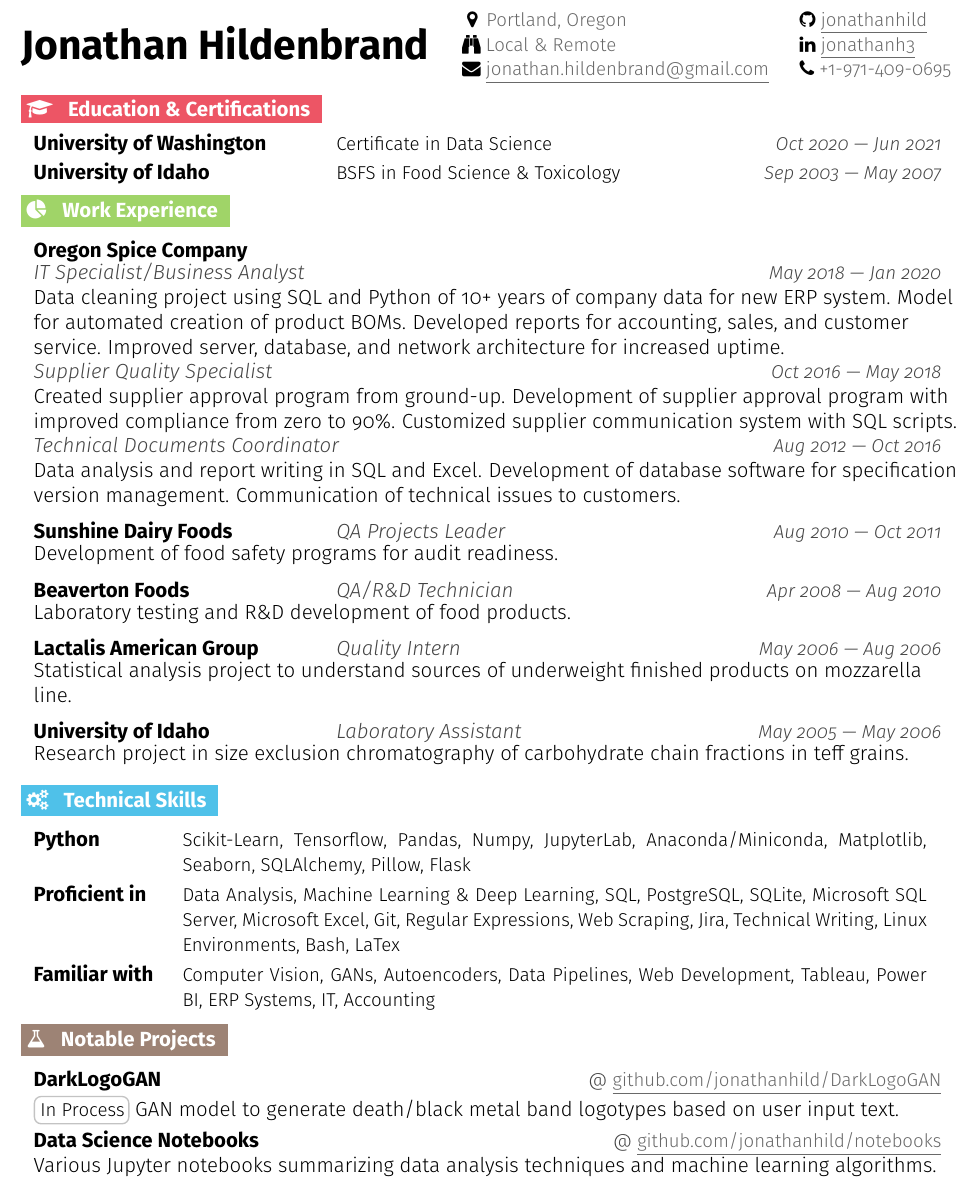
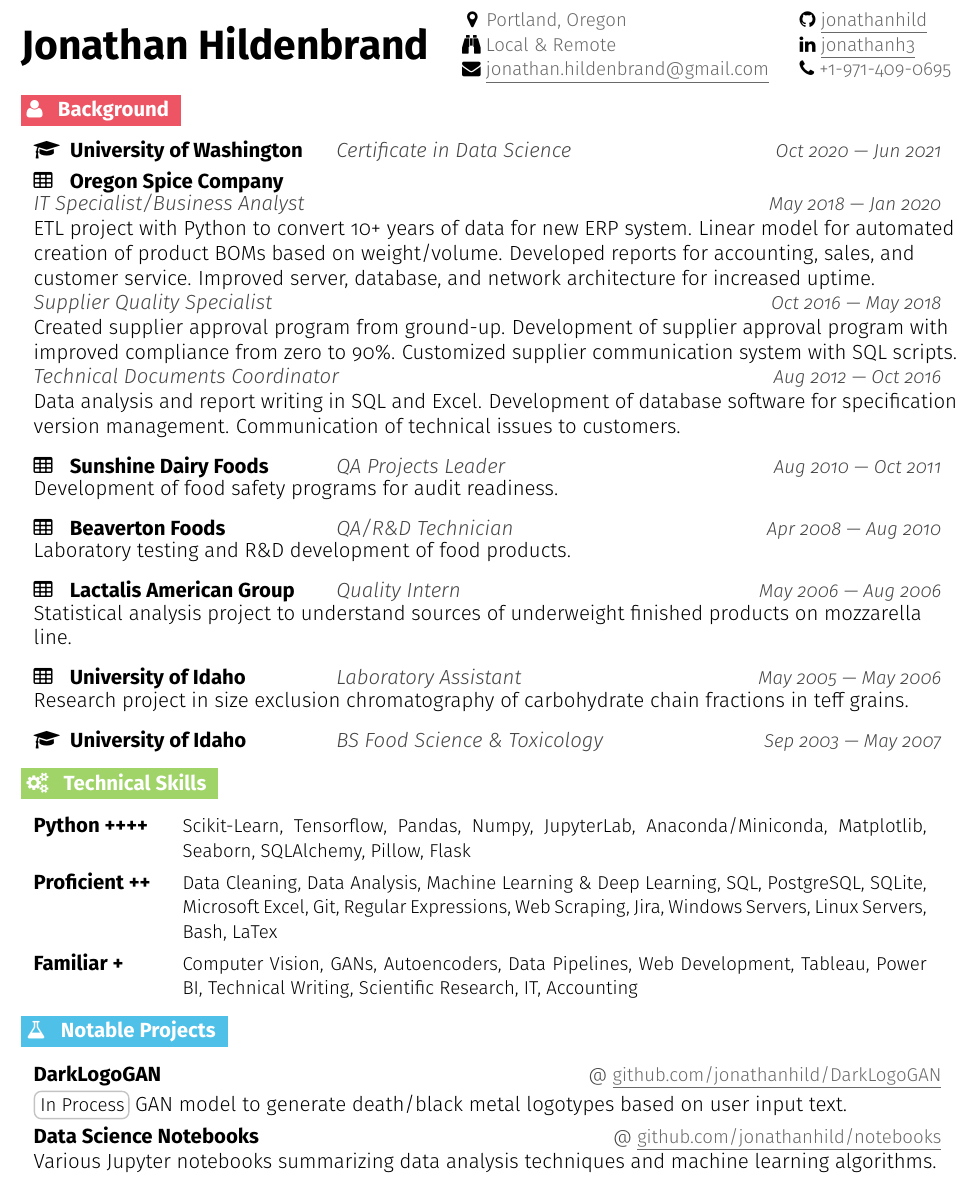
Before and after one commit to jonathanhild/resume, a LaTeX CV (jonathan_hildenbrand_resume.tex): part of the page, cut so that both start at the same text. Compiled offline with pdfLaTeX.

Commit message:
combine education and experience into background

```diff
--- a/jonathan_hildenbrand_resume.tex
+++ b/jonathan_hildenbrand_resume.tex
@@ -97,20 +97,16 @@
 % COMMANDS
 %-----------------------------------------------------------------------------
 % Sections
-\newcommand{\education}[2]{\vspace{4pt}
+\newcommand{\background}[2]{\vspace{4pt}
   \colorbox{Red}{\color{white}#1\hspace{9pt}\raggedbottom\normalsize\textbf{#2\hspace{4pt}}}
 }
 
-\newcommand{\experience}[2]{\vspace{4pt}
+\newcommand{\skills}[2]{\vspace{4pt}
   \colorbox{Green}{\color{white}#1\hspace{9pt}\raggedbottom\normalsize\textbf{#2\hspace{4pt}}}
 }
 
-\newcommand{\skills}[2]{\vspace{4pt}
+\newcommand{\projects}[2]{\vspace{4pt}
   \colorbox{Blue}{\color{white}#1\hspace{9pt}\raggedbottom\normalsize\textbf{#2\hspace{4pt}}}
-}
-
-\newcommand{\projects}[2]{\vspace{4pt}
-  \colorbox{Copper}{\color{white}#1\hspace{9pt}\raggedbottom\normalsize\textbf{#2\hspace{4pt}}}
 }
 
 % Entry start and end, for spacing
@@ -154,7 +150,7 @@
 \newcommand{\resumeExperience}[3]{
   \item[]
     \begin{tabularx}{0.97\textwidth}{>{\raggedright}X >{\raggedright\arraybackslash}X >{\raggedleft\arraybackslash}X}
-      \textbf{\color{primary}#1} & \textit{\color{accent}#2} & \textit{\color{accent}\small#3} \\
+      \textbf{\faTable\color{primary}\hspace{10px}#1} & \textit{\color{accent}#2} & \textit{\color{accent}\small#3} \\
   \end{tabularx}
    \vspace{-6pt}
 
@@ -170,7 +166,7 @@
 \newcommand{\resumeEducation}[3]{
   \item[]
     \begin{tabularx}{0.97\textwidth}[t]{>{\raggedright}X >{\raggedright\arraybackslash}X >{\raggedleft\arraybackslash}X}
-      \textbf{\color{primary}#1} & {\small#2} & \textit{\color{accent}\small#3} \\
+      \textbf{\faGraduationCap\color{primary}\hspace{6px}#1} & \textit{\color{accent}#2} & \textit{\color{accent}\small#3} \\
     \end{tabularx}
     \vspace{-6pt}
 }
@@ -223,29 +219,21 @@
 \begin{document}
 \headertype{\github}{\linkedin}{\phone}{\location}{\target}{\email} % Set the order of items here
 
-% EDUCATION
+% EDUCATION & EXPERIENCE
 %-----------------------------------------------------------------------------
-\education{\faGraduationCap}{Education \& Certifications}
-\resumeSectionStart{
-  \resumeEducation{University of Washington}{Certificate in Data Science}{Oct 2020 \textemdash{} Jun 2021}
-  % \resumeEducation{Portland Community College}{Courses in Computer Science I/II}{Jan 2015 \textemdash{} Jun 2015}
-  \resumeEducation{University of Idaho}{BSFS in Food Science \& Toxicology}{Sep 2003 \textemdash{} May 2007}
-}
-\resumeSectionEnd{}
 
-% EXPERIENCE
-%-----------------------------------------------------------------------------
-\experience{\faPieChart}{Work Experience}
-
-\resumeSectionStart{
-  \resumeExperience{Oregon Spice Company}{}{}
-  \resumeSubExperience{IT Specialist/Business Analyst}{May 2018 \textemdash{} Jan 2020}Data cleaning project using SQL and Python of 10+ years of company data for new ERP system. Model for automated creation of product BOMs. Developed reports for accounting, sales, and customer service. Improved server, database, and network architecture for increased uptime.
+\background{\faUser}{Background}
+\resumeSectionStart{\resumeEducation{University of Washington}{Certificate in Data Science}{Oct 2020 \textemdash{} Jun 2021}}\resumeSectionEnd{}
+\resumeSectionStart{\resumeExperience{Oregon Spice Company}{}{}
+  \resumeSubExperience{IT Specialist/Business Analyst}{May 2018 \textemdash{} Jan 2020}ETL project with Python to convert 10+ years of data for new ERP system. Linear model for automated creation of product BOMs based on weight/volume. Developed reports for accounting, sales, and customer service. Improved server, database, and network architecture for increased uptime.
   \resumeSubExperience{Supplier Quality Specialist}{Oct 2016 \textemdash{} May 2018}Created supplier approval program from ground-up. Development of supplier approval program with improved compliance from zero to 90\%. Customized supplier communication system with SQL scripts.
   \resumeSubExperience{Technical Documents Coordinator}{Aug 2012 \textemdash{} Oct 2016}Data analysis and report writing in SQL and Excel. Development of database software for specification version management. Communication of technical issues to customers.}\resumeSectionEnd{}
 \resumeSectionStart{\resumeExperience{Sunshine Dairy Foods}{QA Projects Leader}{Aug 2010 \textemdash{} Oct 2011}Development of food safety programs for audit readiness.}\resumeSectionEnd{}
 \resumeSectionStart{\resumeExperience{Beaverton Foods}{QA/R\&D Technician}{Apr 2008 \textemdash{} Aug 2010}Laboratory testing and R\&D development of food products.}\resumeSectionEnd{}
 \resumeSectionStart{\resumeExperience{Lactalis American Group}{Quality Intern}{May 2006 \textemdash{} Aug 2006}Statistical analysis project to understand sources of underweight finished products on mozzarella line.}\resumeSectionEnd{}
-\resumeSectionStart{\resumeExperience{University of Idaho}{Laboratory Assistant}{May 2005 \textemdash{} May 2006}Research project in size exclusion chromatography of carbohydrate chain fractions in teff grains.}\resumeSectionEnd{}
+\resumeSectionStart{\resumeExperience{University of Idaho}{Laboratory Assistant}{May 2005 \textemdash{} May 2006}Research project in size exclusion chromatography of carbohydrate chain fractions in teff grains.}
+\resumeEducation{University of Idaho}{BS Food Science \& Toxicology}{Sep 2003 \textemdash{} May 2007}
+\resumeSectionEnd{}
 
 
 % SKILLS
@@ -253,9 +241,9 @@
 \skills{\faGears}{Technical Skills}
 
 \resumeSectionStart{
-  \resumeSkill{Python}{Scikit-Learn, Tensorflow, Pandas, Numpy, JupyterLab, Anaconda/Miniconda, Matplotlib, Seaborn, SQLAlchemy, Pillow, Flask}
-  \resumeSkill{Proficient in}{Data Analysis, Machine Learning \& Deep Learning, SQL, PostgreSQL, SQLite, Microsoft SQL Server, Microsoft Excel, Git, Regular Expressions, Web Scraping, Jira, Technical Writing, Linux Environments, Bash, LaTex}
-  \resumeSkill{Familiar with}{Computer Vision, GANs, Autoencoders, Data Pipelines, Web Development, Tableau, Power BI, ERP Systems, IT, Accounting}
+  \resumeSkill{Python ++++}{Scikit-Learn, Tensorflow, Pandas, Numpy, JupyterLab, Anaconda/Miniconda, Matplotlib, Seaborn, SQLAlchemy, Pillow, Flask}
+  \resumeSkill{Proficient ++}{Data Cleaning, Data Analysis, Machine Learning \& Deep Learning, SQL, PostgreSQL, SQLite, Microsoft Excel, Git, Regular Expressions, Web Scraping, Jira, Windows Servers, Linux Servers, Bash, LaTex}
+  \resumeSkill{Familiar +}{Computer Vision, GANs, Autoencoders, Data Pipelines, Web Development, Tableau, Power BI, Technical Writing, Scientific Research, IT, Accounting}
 }
 \resumeSectionEnd{}
 
@@ -266,7 +254,7 @@
 \resumeSectionStart{
   % \resumeProject{Tableau Portfolio}{@ \repo{https://public.tableau.com/app/profile/jonathanhild}{Tableau Public}}{ \tag{In Process} Analytics dashboards and stories on coal terminal maintenance, Blazers player statistics, and City of Portland geographic data.}
   % \resumeProject{FoodSafetyExplorer \tag{In Process}}{@ \repo{https://github.com/jonathanhild/foodsafetyexplorer}{github.com/jonathanhild/foodsafetyexplorer}}{Combine multiple FDA data sources into dashboard for exploration of emerging food safety risks.}
-  \resumeProject{DarkLogoGAN}{@ \repo{https://github.com/jonathanhild/DarkLogoGAN}{github.com/jonathanhild/DarkLogoGAN}}{\tag{In Process}GAN model to generate death/black metal band logotypes based on user input text.}
+  \resumeProject{DarkLogoGAN}{@ \repo{https://github.com/jonathanhild/DarkLogoGAN}{github.com/jonathanhild/DarkLogoGAN}}{\tag{In Process}GAN model to generate death/black metal logotypes based on user input text.}
   % \resumeProject{VargScore}{@ \repo{https://github.com/jonathanhild/vargscore}{github.com/jonathanhild/vargscore}}{ \tag{In Process}ML model with inference/training pipeline to identify connections in heavy metal music. Data management in PostgreSQL database with SQLAlchemy ORM.}
   \resumeProject{Data Science Notebooks}{@ \repo{https://github.com/jonathanhild/notebooks}{github.com/jonathanhild/notebooks}}{Various Jupyter notebooks summarizing data analysis techniques and machine learning algorithms.}
   % \resumeProject{ETL \& SKU Generator}{@ Oregon Spice Company}{ETL using SQL queries and Python scripting for conversion of 10+ years company data for new ERP system. Produced model and scripting to generate 600+ item SKUs using raw material densities.}
```
Also changed, not shown: jonathan_hildenbrand_resume.pdf.
